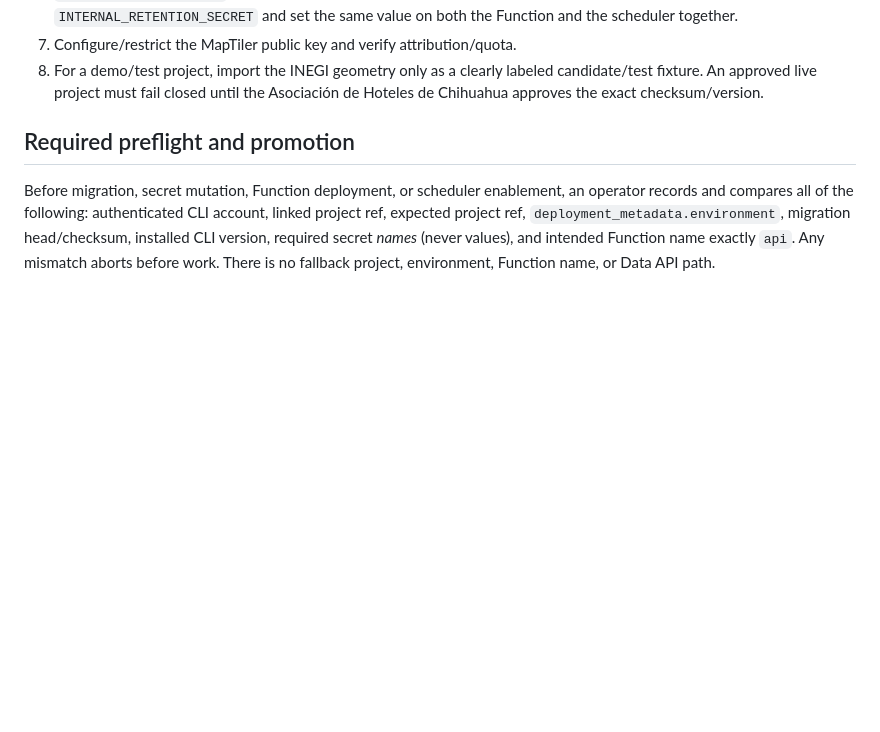
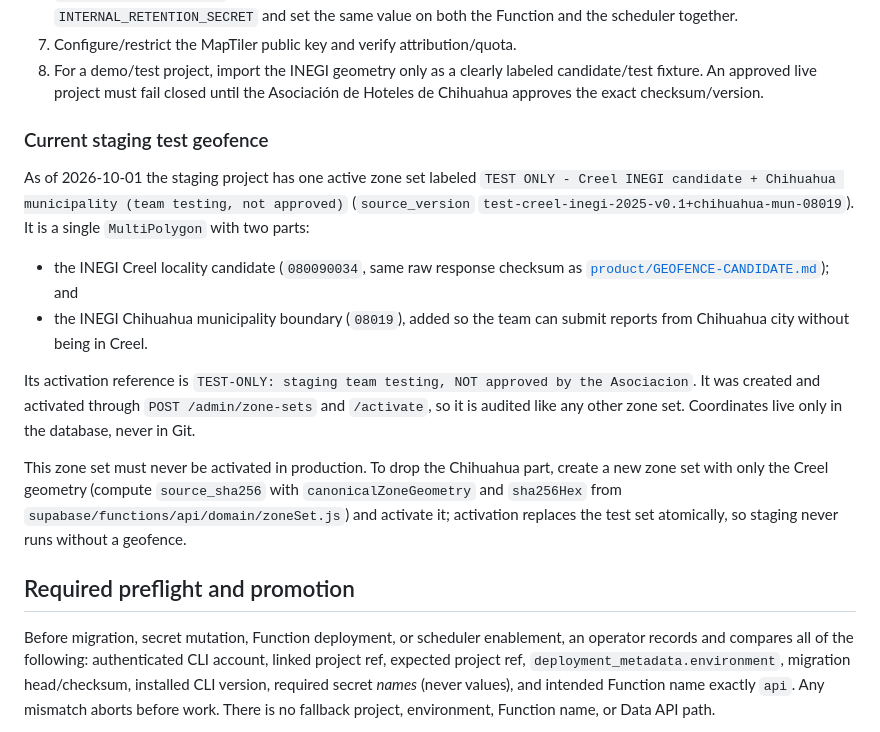
Before and after one commit to CardozoPapaDelAme/dog_report_app, a Markdown page: docs/DEPLOYMENT.md, the part around the change. Drawn GitHub-style; blank space fills up the shorter version.

Commit message:
docs: record the staging test geofence
Document the active TEST ONLY zone set in staging (INEGI Creel candidate
plus the INEGI Chihuahua municipality), why it exists, that it must never
reach production, and how to replace it with a Creel-only set.

```diff
--- a/docs/DEPLOYMENT.md
+++ b/docs/DEPLOYMENT.md
@@ -99,6 +99,29 @@ schema policies.
 8. For a demo/test project, import the INEGI geometry only as a clearly labeled
    candidate/test fixture. An approved live project must fail closed until the
    Asociación de Hoteles de Chihuahua approves the exact checksum/version.
+
+### Current staging test geofence
+
+As of 2026-10-01 the staging project has one active zone set labeled
+`TEST ONLY - Creel INEGI candidate + Chihuahua municipality (team testing, not approved)`
+(`source_version` `test-creel-inegi-2025-v0.1+chihuahua-mun-08019`). It is a
+single `MultiPolygon` with two parts:
+
+- the INEGI Creel locality candidate (`080090034`, same raw response checksum as
+  [`product/GEOFENCE-CANDIDATE.md`](product/GEOFENCE-CANDIDATE.md)); and
+- the INEGI Chihuahua municipality boundary (`08019`), added so the team can
+  submit reports from Chihuahua city without being in Creel.
+
+Its activation reference is `TEST-ONLY: staging team testing, NOT approved by the
+Asociacion`. It was created and activated through `POST /admin/zone-sets` and
+`/activate`, so it is audited like any other zone set. Coordinates live only in
+the database, never in Git.
+
+This zone set must never be activated in production. To drop the Chihuahua part,
+create a new zone set with only the Creel geometry (compute `source_sha256` with
+`canonicalZoneGeometry` and `sha256Hex` from
+`supabase/functions/api/domain/zoneSet.js`) and activate it; activation replaces
+the test set atomically, so staging never runs without a geofence.
 
 ## Required preflight and promotion
 
```
